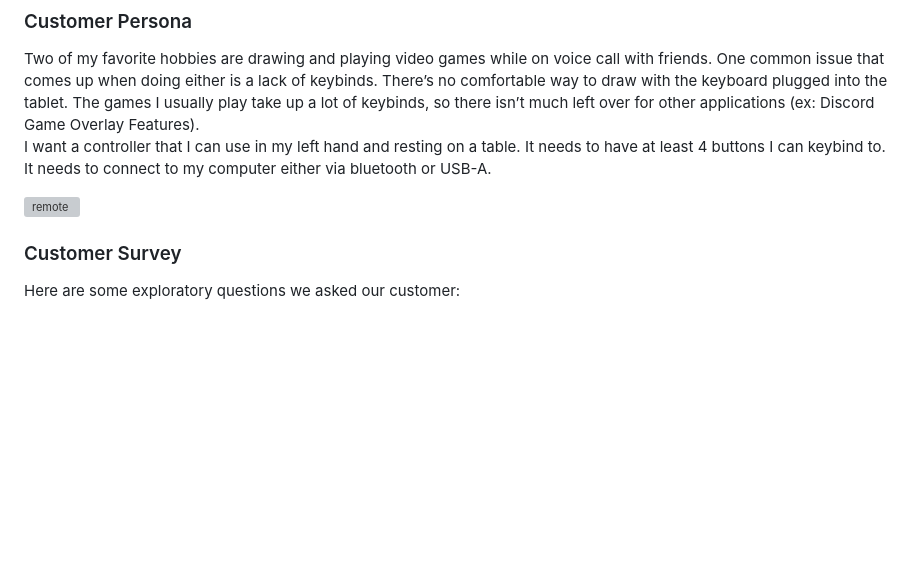
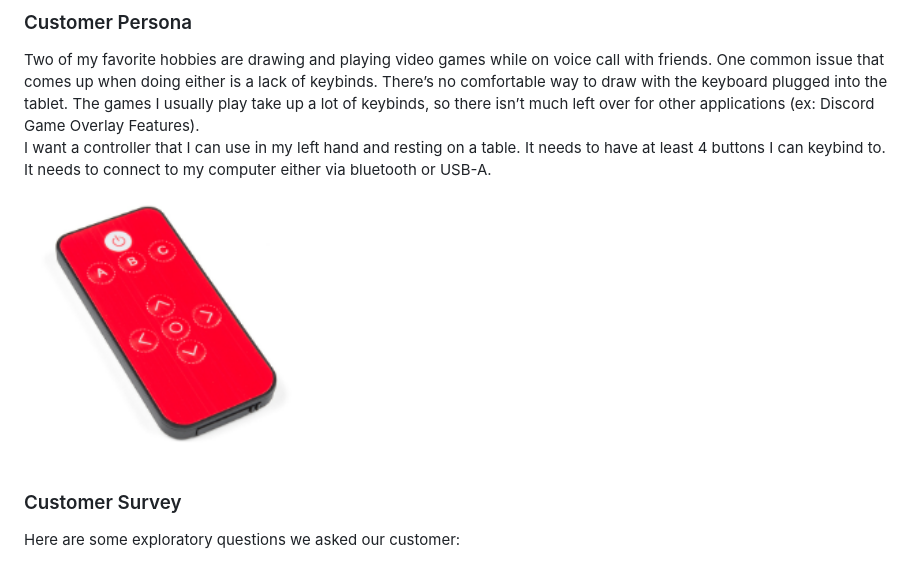
Before and after one commit to Cocodayow/Embedded-System, a Markdown page: Final_Project/README.md, the part around the change printed below. Drawn GitHub-style; blank space fills up the shorter version; grey boxes are pictures that could not be loaded.

Commit message:
Update README.md for final project

```diff
--- a/Final_Project/README.md
+++ b/Final_Project/README.md
@@ -53,7 +53,7 @@ For comfort, we shared different customizations of grip with the customer. The c
 Two of my favorite hobbies are drawing and playing video games while on voice call with friends. One common issue that comes up when doing either is a lack of keybinds. There’s no comfortable way to draw with the keyboard plugged into the tablet. The games I usually play take up a lot of keybinds, so there isn’t much left over for other applications (ex: Discord Game Overlay Features).
 I want a controller that I can use in my left hand and resting on a table. It needs to have at least 4 buttons I can keybind to. It needs to connect to my computer either via bluetooth or USB-A.
 
-![remote](/Documentation/Fig/remote.png)
+<img src="Documentation/Fig/remote.png" alt="Image 1" width="300">
 
 ### Customer Survey
 
```
Also changed, not shown: other parts of Final_Project/README.md (+6 -8 lines).
